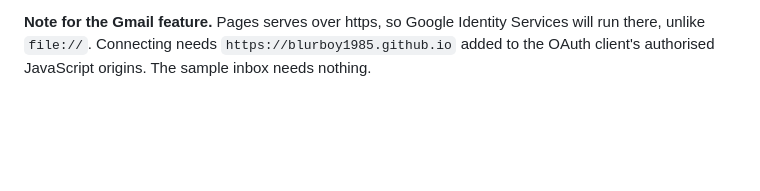
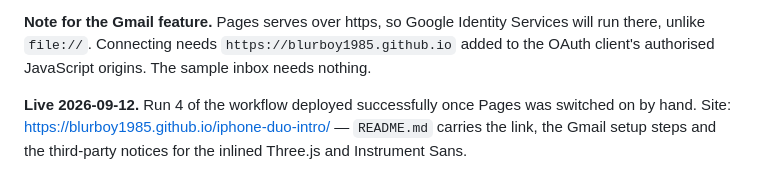
Before and after one commit to blurboy1985/iphone-duo-intro, a Markdown page: PLAN.md, the part around the change. GitHub-like rendering; blank space fills up the shorter version.

```diff
--- a/PLAN.md
+++ b/PLAN.md
@@ -160,3 +160,7 @@ is world-readable; per-site access control is Enterprise Cloud only.
 **Note for the Gmail feature.** Pages serves over https, so Google Identity Services will run there,
 unlike `file://`. Connecting needs `https://blurboy1985.github.io` added to the OAuth client's
 authorised JavaScript origins. The sample inbox needs nothing.
+
+**Live 2026-09-12.** Run 4 of the workflow deployed successfully once Pages was switched on by hand.
+Site: https://blurboy1985.github.io/iphone-duo-intro/ — `README.md` carries the link, the Gmail
+setup steps and the third-party notices for the inlined Three.js and Instrument Sans.
```
Also changed, not shown: README.md (added, +108 -0 lines).
